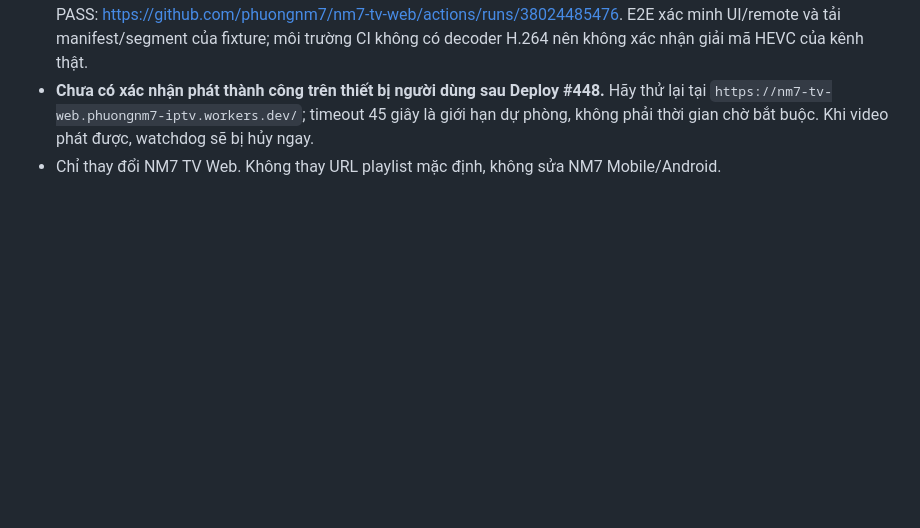
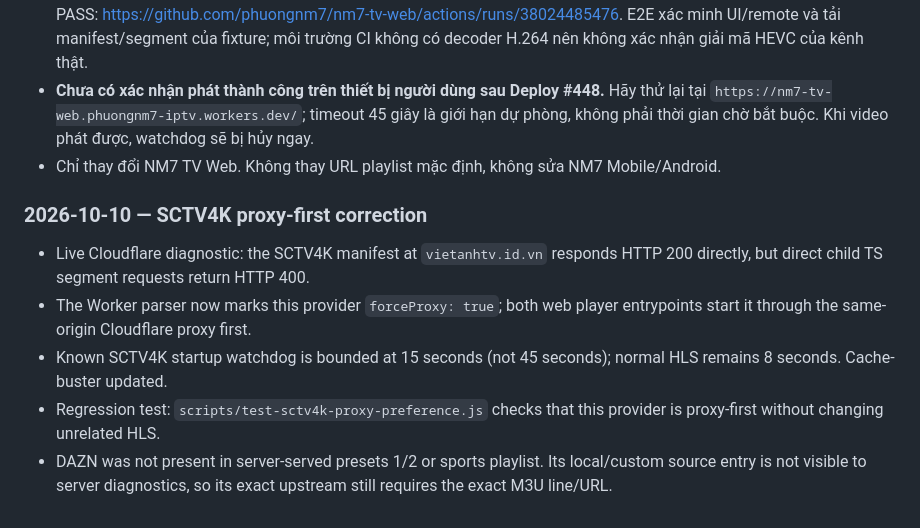
Before and after one commit to phuongnm7/nm7-tv-web, a Markdown page: README.md, the part around the change. GitHub-like rendering; blank space fills up the shorter version.

Commit message:
docs: document SCTV4K proxy-first correction

```diff
--- a/README.md
+++ b/README.md
@@ -377,3 +377,11 @@ Qua kiểm thử Chromium thực tế, reverse-proxy Cloudflare vẫn có thể
 - Web Browser Validation PASS: https://github.com/phuongnm7/nm7-tv-web/actions/runs/38024485612. Browser E2E PASS: https://github.com/phuongnm7/nm7-tv-web/actions/runs/38024485476. E2E xác minh UI/remote và tải manifest/segment của fixture; môi trường CI không có decoder H.264 nên không xác nhận giải mã HEVC của kênh thật.
 - **Chưa có xác nhận phát thành công trên thiết bị người dùng sau Deploy #448.** Hãy thử lại tại `https://nm7-tv-web.phuongnm7-iptv.workers.dev/`; timeout 45 giây là giới hạn dự phòng, không phải thời gian chờ bắt buộc. Khi video phát được, watchdog sẽ bị hủy ngay.
 - Chỉ thay đổi NM7 TV Web. Không thay URL playlist mặc định, không sửa NM7 Mobile/Android.
+
+### 2026-10-10 — SCTV4K proxy-first correction
+
+- Live Cloudflare diagnostic: the SCTV4K manifest at `vietanhtv.id.vn` responds HTTP 200 directly, but direct child TS segment requests return HTTP 400.
+- The Worker parser now marks this provider `forceProxy: true`; both web player entrypoints start it through the same-origin Cloudflare proxy first.
+- Known SCTV4K startup watchdog is bounded at 15 seconds (not 45 seconds); normal HLS remains 8 seconds. Cache-buster updated.
+- Regression test: `scripts/test-sctv4k-proxy-preference.js` checks that this provider is proxy-first without changing unrelated HLS.
+- DAZN was not present in server-served presets 1/2 or sports playlist. Its local/custom source entry is not visible to server diagnostics, so its exact upstream still requires the exact M3U line/URL.
```
